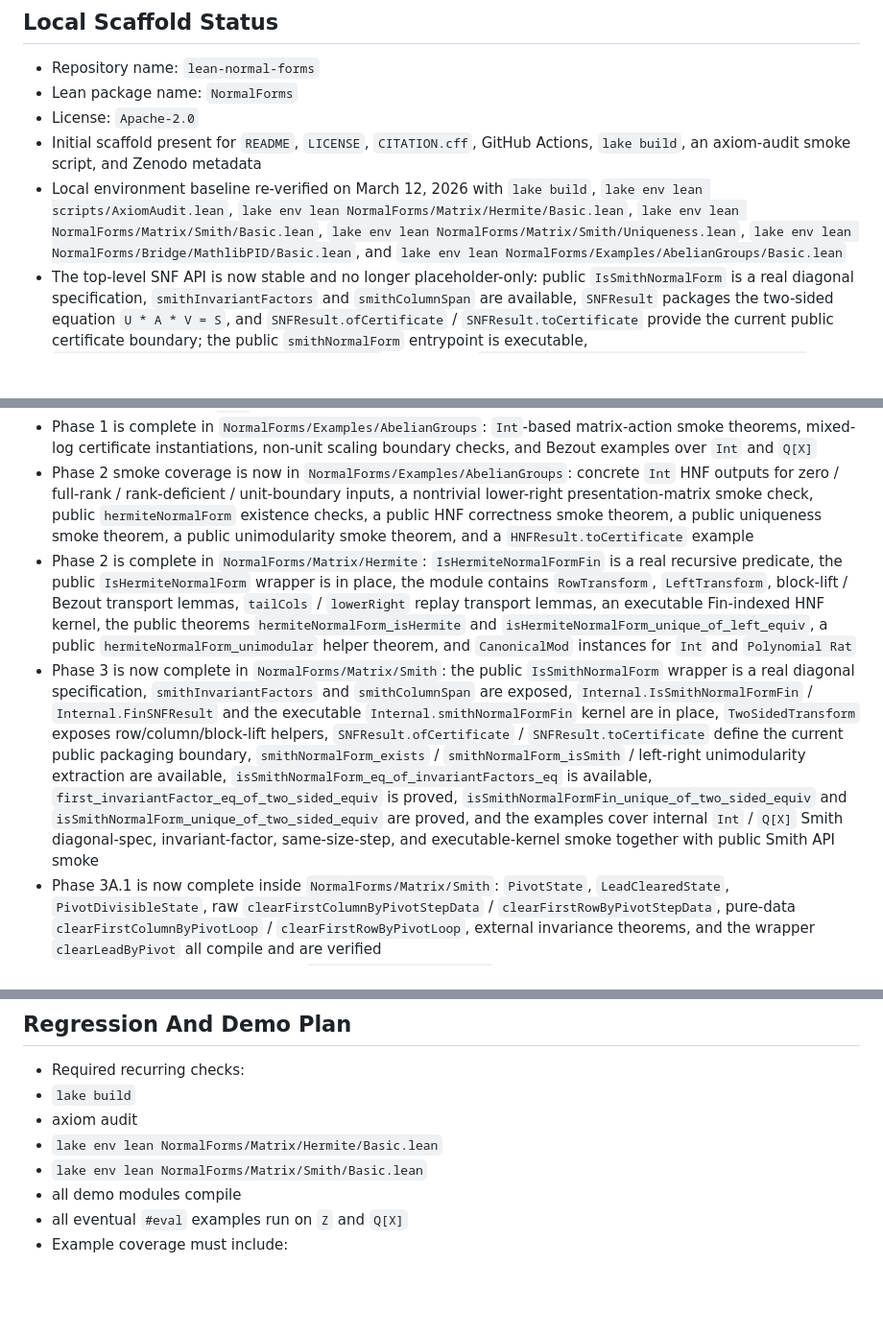
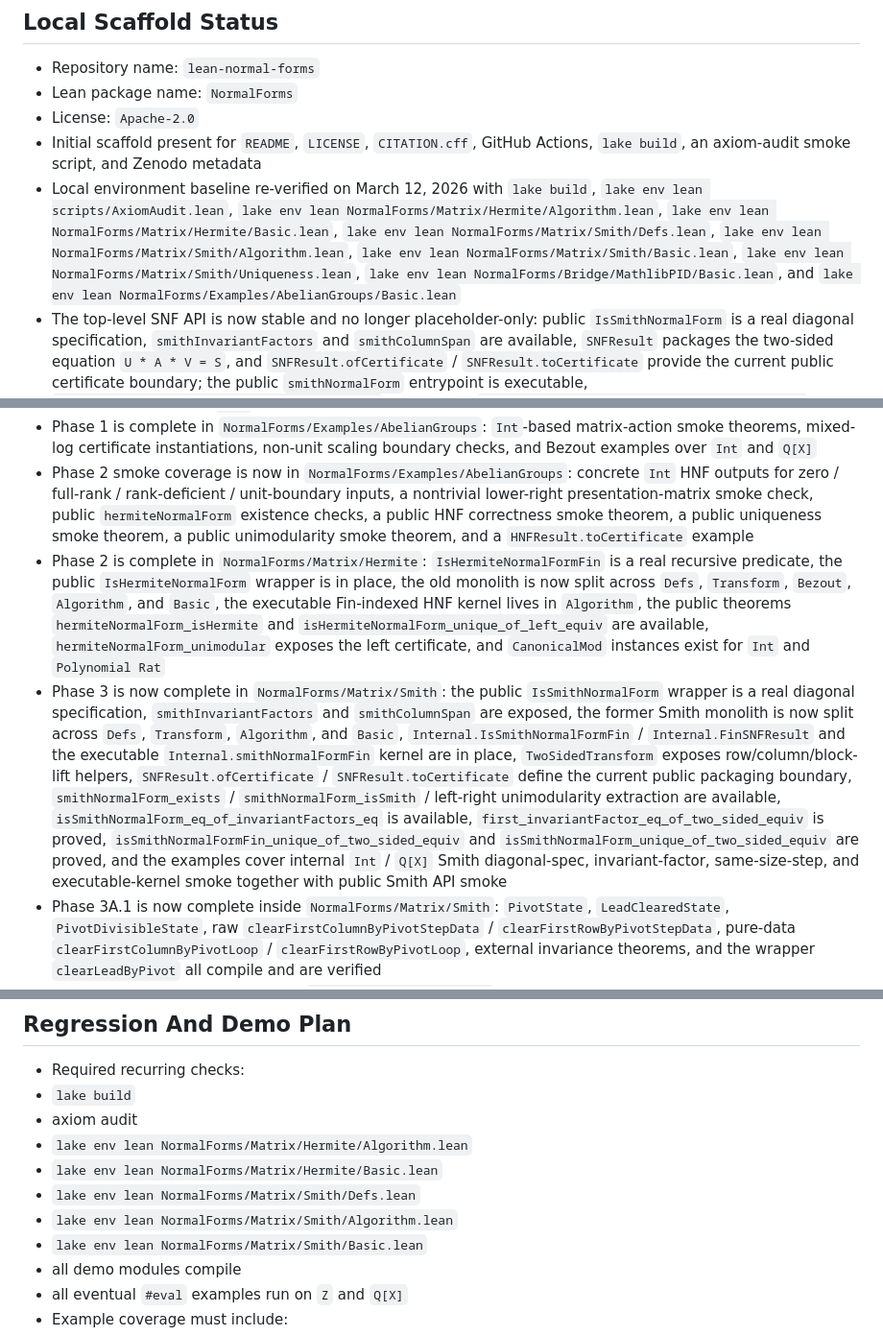
Before and after one commit to JJYYY-JJY/lean-normal-forms, a Markdown page: PLAN.md, 3 parts joined by grey strips. Shown at 96% size. Rendered like a GitHub page; blank space fills up the shorter version.

```diff
--- a/PLAN.md
+++ b/PLAN.md
@@ -6,7 +6,7 @@
 - Lean package name: `NormalForms`
 - License: `Apache-2.0`
 - Initial scaffold present for `README`, `LICENSE`, `CITATION.cff`, GitHub Actions, `lake build`, an axiom-audit smoke script, and Zenodo metadata
-- Local environment baseline re-verified on March 12, 2026 with `lake build`, `lake env lean scripts/AxiomAudit.lean`, `lake env lean NormalForms/Matrix/Hermite/Basic.lean`, `lake env lean NormalForms/Matrix/Smith/Basic.lean`, `lake env lean NormalForms/Matrix/Smith/Uniqueness.lean`, `lake env lean NormalForms/Bridge/MathlibPID/Basic.lean`, and `lake env lean NormalForms/Examples/AbelianGroups/Basic.lean`
+- Local environment baseline re-verified on March 12, 2026 with `lake build`, `lake env lean scripts/AxiomAudit.lean`, `lake env lean NormalForms/Matrix/Hermite/Algorithm.lean`, `lake env lean NormalForms/Matrix/Hermite/Basic.lean`, `lake env lean NormalForms/Matrix/Smith/Defs.lean`, `lake env lean NormalForms/Matrix/Smith/Algorithm.lean`, `lake env lean NormalForms/Matrix/Smith/Basic.lean`, `lake env lean NormalForms/Matrix/Smith/Uniqueness.lean`, `lake env lean NormalForms/Bridge/MathlibPID/Basic.lean`, and `lake env lean NormalForms/Examples/AbelianGroups/Basic.lean`
 - The top-level SNF API is now stable and no longer placeholder-only: public `IsSmithNormalForm` is a real diagonal specification, `smithInvariantFactors` and `smithColumnSpan` are available, `SNFResult` packages the two-sided equation `U * A * V = S`, and `SNFResult.ofCertificate` / `SNFResult.toCertificate` provide the current public certificate boundary; the public `smithNormalForm` entrypoint is executable, `isSmithNormalForm_eq_of_invariantFactors_eq` is available, `first_invariantFactor_eq_of_two_sided_equiv` has landed in `NormalForms.Matrix.Smith.Uniqueness`, and the full public Smith uniqueness theorem `isSmithNormalForm_unique_of_two_sided_equiv` is now proved via the completed decomposed `diagPrefixProduct` / minor-divisibility chain
 - HNF uniqueness is complete, and the repository now has a concrete completed Smith Phase 3 layer: internal recursive Smith predicates/results, an executable recursive driver, two-sided transform scaffolding, same-size lead-clearing, lead-preparation, single-step pivot-improvement foundations, example coverage, diagonal-entry length/nonzero/zero lemmas, first-invariant-factor preservation under two-sided unimodular equivalence, the completed `diagPrefixProduct`-based general-`k` minor chain in `NormalForms.Matrix.Smith.Uniqueness`, the internal theorem `isSmithNormalFormFin_unique_of_two_sided_equiv`, the public theorem `isSmithNormalForm_unique_of_two_sided_equiv`, and minimal PID bridge helpers
 - The HNF kernel now follows the intended three-stage recursion: first-column elimination, lower-right recursion, and top-row reduction, with an explicit unimodular left-certificate invariant carried through the internal transform/result structures
@@ -79,8 +79,8 @@
 - Phase 1 is complete in `NormalForms/Matrix/Certificates`: `Unimodular` as `IsUnit det`, unimodular step/log closure theorems, row-only and two-sided log-to-certificate helpers, and the executable-versus-certificate boundary for non-unit `smul`
 - Phase 1 is complete in `NormalForms/Examples/AbelianGroups`: `Int`-based matrix-action smoke theorems, mixed-log certificate instantiations, non-unit scaling boundary checks, and Bezout examples over `Int` and `Q[X]`
 - Phase 2 smoke coverage is now in `NormalForms/Examples/AbelianGroups`: concrete `Int` HNF outputs for zero / full-rank / rank-deficient / unit-boundary inputs, a nontrivial lower-right presentation-matrix smoke check, public `hermiteNormalForm` existence checks, a public HNF correctness smoke theorem, a public uniqueness smoke theorem, a public unimodularity smoke theorem, and a `HNFResult.toCertificate` example
-- Phase 2 is complete in `NormalForms/Matrix/Hermite`: `IsHermiteNormalFormFin` is a real recursive predicate, the public `IsHermiteNormalForm` wrapper is in place, the module contains `RowTransform`, `LeftTransform`, block-lift / Bezout transport lemmas, `tailCols` / `lowerRight` replay transport lemmas, an executable Fin-indexed HNF kernel, the public theorems `hermiteNormalForm_isHermite` and `isHermiteNormalForm_unique_of_left_equiv`, a public `hermiteNormalForm_unimodular` helper theorem, and `CanonicalMod` instances for `Int` and `Polynomial Rat`
-- Phase 3 is now complete in `NormalForms/Matrix/Smith`: the public `IsSmithNormalForm` wrapper is a real diagonal specification, `smithInvariantFactors` and `smithColumnSpan` are exposed, `Internal.IsSmithNormalFormFin` / `Internal.FinSNFResult` and the executable `Internal.smithNormalFormFin` kernel are in place, `TwoSidedTransform` exposes row/column/block-lift helpers, `SNFResult.ofCertificate` / `SNFResult.toCertificate` define the current public packaging boundary, `smithNormalForm_exists` / `smithNormalForm_isSmith` / left-right unimodularity extraction are available, `isSmithNormalForm_eq_of_invariantFactors_eq` is available, `first_invariantFactor_eq_of_two_sided_equiv` is proved, `isSmithNormalFormFin_unique_of_two_sided_equiv` and `isSmithNormalForm_unique_of_two_sided_equiv` are proved, and the examples cover internal `Int` / `Q[X]` Smith diagonal-spec, invariant-factor, same-size-step, and executable-kernel smoke together with public Smith API smoke
+- Phase 2 is complete in `NormalForms/Matrix/Hermite`: `IsHermiteNormalFormFin` is a real recursive predicate, the public `IsHermiteNormalForm` wrapper is in place, the old monolith is now split across `Defs`, `Transform`, `Bezout`, `Algorithm`, and `Basic`, the executable Fin-indexed HNF kernel lives in `Algorithm`, the public theorems `hermiteNormalForm_isHermite` and `isHermiteNormalForm_unique_of_left_equiv` are available, `hermiteNormalForm_unimodular` exposes the left certificate, and `CanonicalMod` instances exist for `Int` and `Polynomial Rat`
+- Phase 3 is now complete in `NormalForms/Matrix/Smith`: the public `IsSmithNormalForm` wrapper is a real diagonal specification, `smithInvariantFactors` and `smithColumnSpan` are exposed, the former Smith monolith is now split across `Defs`, `Transform`, `Algorithm`, and `Basic`, `Internal.IsSmithNormalFormFin` / `Internal.FinSNFResult` and the executable `Internal.smithNormalFormFin` kernel are in place, `TwoSidedTransform` exposes row/column/block-lift helpers, `SNFResult.ofCertificate` / `SNFResult.toCertificate` define the current public packaging boundary, `smithNormalForm_exists` / `smithNormalForm_isSmith` / left-right unimodularity extraction are available, `isSmithNormalForm_eq_of_invariantFactors_eq` is available, `first_invariantFactor_eq_of_two_sided_equiv` is proved, `isSmithNormalFormFin_unique_of_two_sided_equiv` and `isSmithNormalForm_unique_of_two_sided_equiv` are proved, and the examples cover internal `Int` / `Q[X]` Smith diagonal-spec, invariant-factor, same-size-step, and executable-kernel smoke together with public Smith API smoke
 - Phase 3A.1 is now complete inside `NormalForms/Matrix/Smith`: `PivotState`, `LeadClearedState`, `PivotDivisibleState`, raw `clearFirstColumnByPivotStepData` / `clearFirstRowByPivotStepData`, pure-data `clearFirstColumnByPivotLoop` / `clearFirstRowByPivotLoop`, external invariance theorems, and the wrapper `clearLeadByPivot` all compile and are verified
 - Phase 3A.2 is now complete inside `NormalForms/Matrix/Smith`: the pure algebra gcd/mod kernel, the HNF-to-Smith top-left bridge theorem, row/column `prepareLead...StepData` wrappers, lower-right witness injection, `improvePivotStepData`, `improvePivot`, and the single-step strict-descent theorem bundle are now factored and verified on the same-size layer
 - Phase 3A.3 is now complete inside `NormalForms/Matrix/Smith`: first-undivisible search correctness wrappers for the first column, first row, and lower-right block, same-size `prepareLeadColumn` / `prepareLeadRow` state wrappers, factor-count strict-descent lemmas, and the generic same-size `stabilizePivot` driver are now in place, together with internal `Int` smoke coverage for column, row, lower-right-improvement, and already-divisible cases; outer recursion, public existence/unimodularity extraction, and the final Smith uniqueness closure have all landed
@@ -105,7 +105,10 @@
 - Required recurring checks:
 - `lake build`
 - axiom audit
+- `lake env lean NormalForms/Matrix/Hermite/Algorithm.lean`
 - `lake env lean NormalForms/Matrix/Hermite/Basic.lean`
+- `lake env lean NormalForms/Matrix/Smith/Defs.lean`
+- `lake env lean NormalForms/Matrix/Smith/Algorithm.lean`
 - `lake env lean NormalForms/Matrix/Smith/Basic.lean`
 - all demo modules compile
 - all eventual `#eval` examples run on `Z` and `Q[X]`
```
Also changed, not shown: other parts of PLAN.md (+1 -1 lines), README.md (+18 -18 lines).
